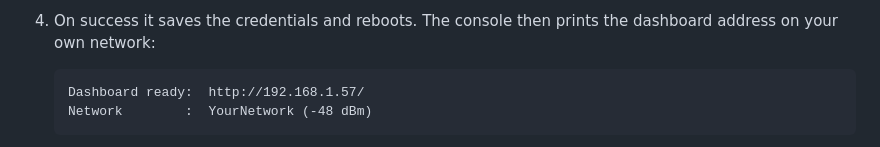
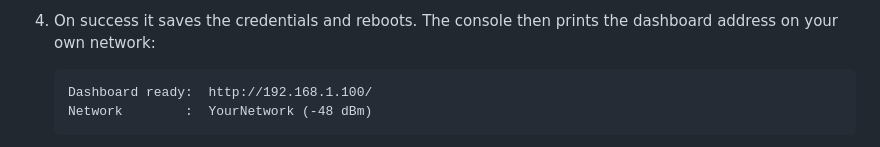
Before and after one commit to trailcurrentoss/YouTubeCodeSamples, a Markdown page: Esp32P4Demo/README.md, the part around the change. GitHub-like rendering.

Commit message:
Udpdating docs

````diff
--- a/Esp32P4Demo/README.md
+++ b/Esp32P4Demo/README.md
@@ -38,7 +38,7 @@ shapes of the Overlook PWA.
    dashboard address on your own network:
 
    ```
-   Dashboard ready:  http://192.168.1.57/
+   Dashboard ready:  http://192.168.1.100/
    Network        :  YourNetwork (-48 dBm)
    ```
 
````
